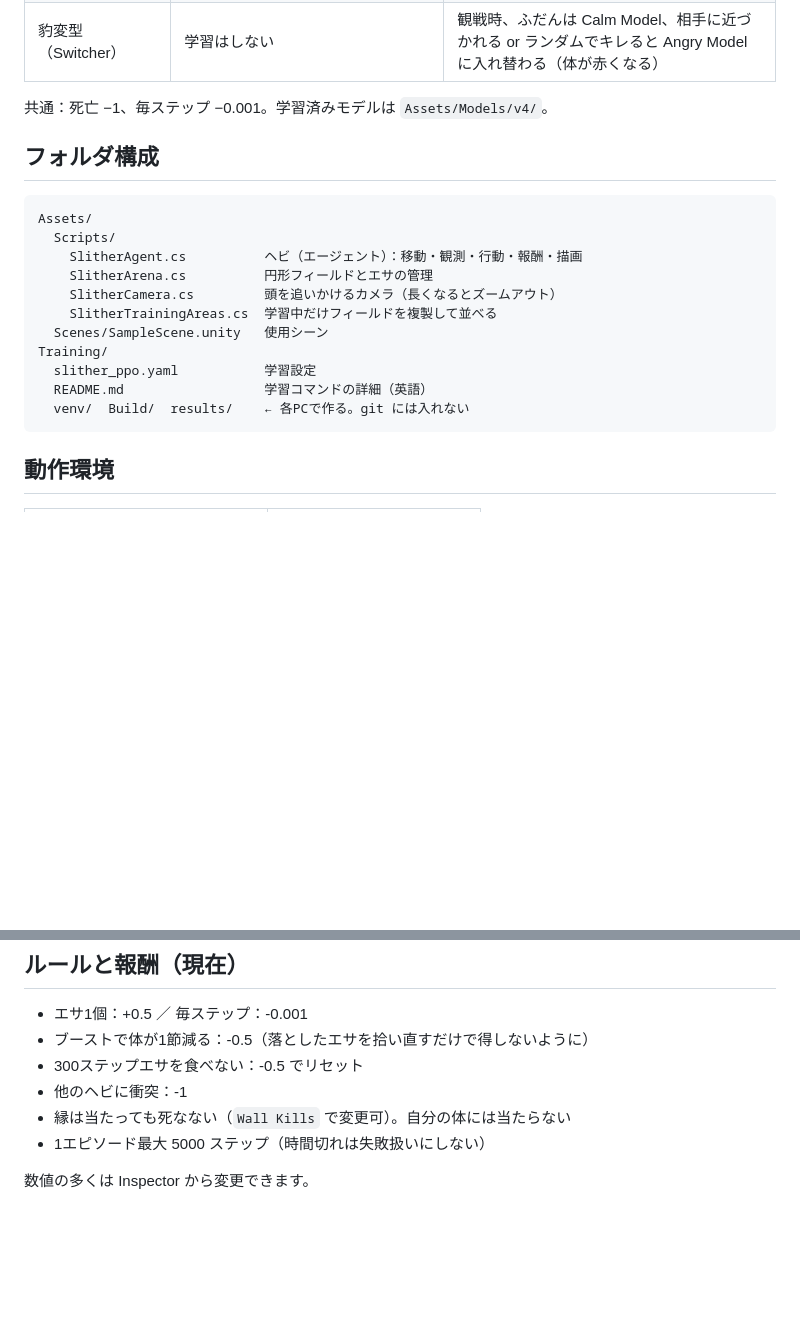
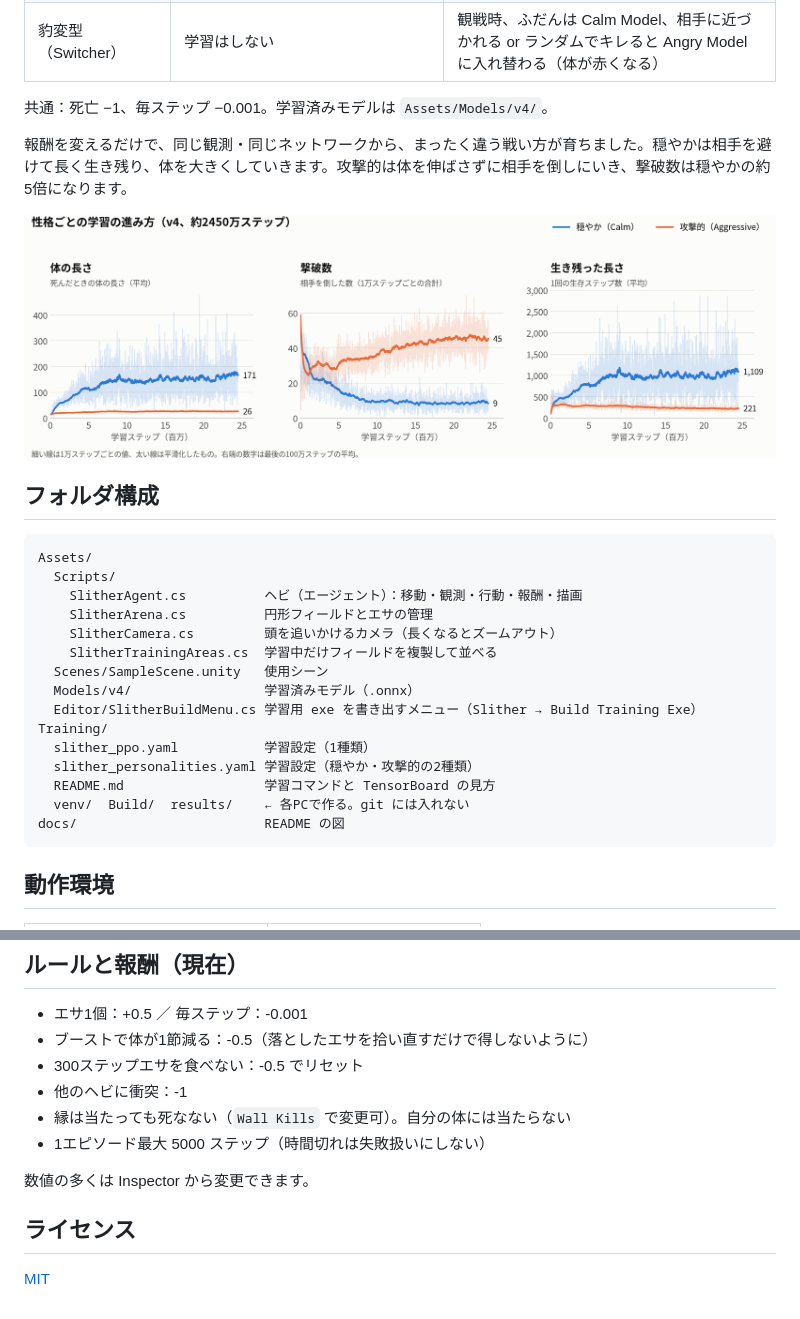
Before and after one commit to 8010yama/1.-slither-rl, a Markdown page: README.md, 2 parts joined by grey strips. Rendered like a GitHub page; pictures changed too: docs/learning_curves_v4.png (added); blank space fills up the shorter version.

Commit message:
README: add learning curves for the two personalities
Plot body length, kills and survival steps over 24.5M steps from the v4
TensorBoard logs. The final values match the numbers already in the
table (length ~170, ~1100 vs ~220 steps alive, ~5x kills).

````diff
--- a/README.md
+++ b/README.md
@@ -48,6 +48,10 @@
 
 共通：死亡 −1、毎ステップ −0.001。学習済みモデルは `Assets/Models/v4/`。
 
+報酬を変えるだけで、同じ観測・同じネットワークから、まったく違う戦い方が育ちました。穏やかは相手を避けて長く生き残り、体を大きくしていきます。攻撃的は体を伸ばさずに相手を倒しにいき、撃破数は穏やかの約5倍になります。
+
+![性格ごとの学習曲線](docs/learning_curves_v4.png)
+
 ## フォルダ構成
 
 ```
@@ -58,10 +62,14 @@ Assets/
     SlitherCamera.cs         頭を追いかけるカメラ（長くなるとズームアウト）
     SlitherTrainingAreas.cs  学習中だけフィールドを複製して並べる
   Scenes/SampleScene.unity   使用シーン
+  Models/v4/                 学習済みモデル（.onnx）
+  Editor/SlitherBuildMenu.cs 学習用 exe を書き出すメニュー（Slither → Build Training Exe）
 Training/
-  slither_ppo.yaml           学習設定
-  README.md                  学習コマンドの詳細（英語）
+  slither_ppo.yaml           学習設定（1種類）
+  slither_personalities.yaml 学習設定（穏やか・攻撃的の2種類）
+  README.md                  学習コマンドと TensorBoard の見方
   venv/  Build/  results/    ← 各PCで作る。git には入れない
+docs/                        README の図
 ```
 
 ## 動作環境
@@ -175,3 +183,7 @@ tensorboard --logdir results
 - 1エピソード最大 5000 ステップ（時間切れは失敗扱いにしない）
 
 数値の多くは Inspector から変更できます。
+
+## ライセンス
+
+[MIT](LICENSE)
````
